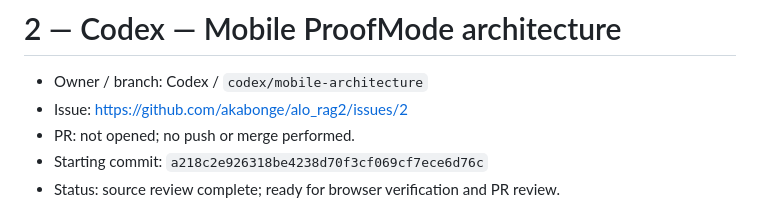
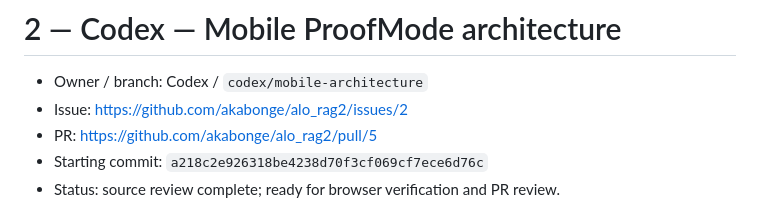
Before and after one commit to akabonge/alo_rag2, a Markdown page: docs/handoffs/2-codex.md, the part around the change. Rendered like a GitHub page.

Commit message:
Link mobile architecture handoff to review PR

```diff
--- a/docs/handoffs/2-codex.md
+++ b/docs/handoffs/2-codex.md
@@ -2,7 +2,7 @@
 
 - Owner / branch: Codex / `codex/mobile-architecture`
 - Issue: https://github.com/akabonge/alo_rag2/issues/2
-- PR: not opened; no push or merge performed.
+- PR: https://github.com/akabonge/alo_rag2/pull/5
 - Starting commit: `a218c2e926318be4238d70f3cf069cf7ece6d76c`
 - Status: source review complete; ready for browser verification and PR review.
 
```
